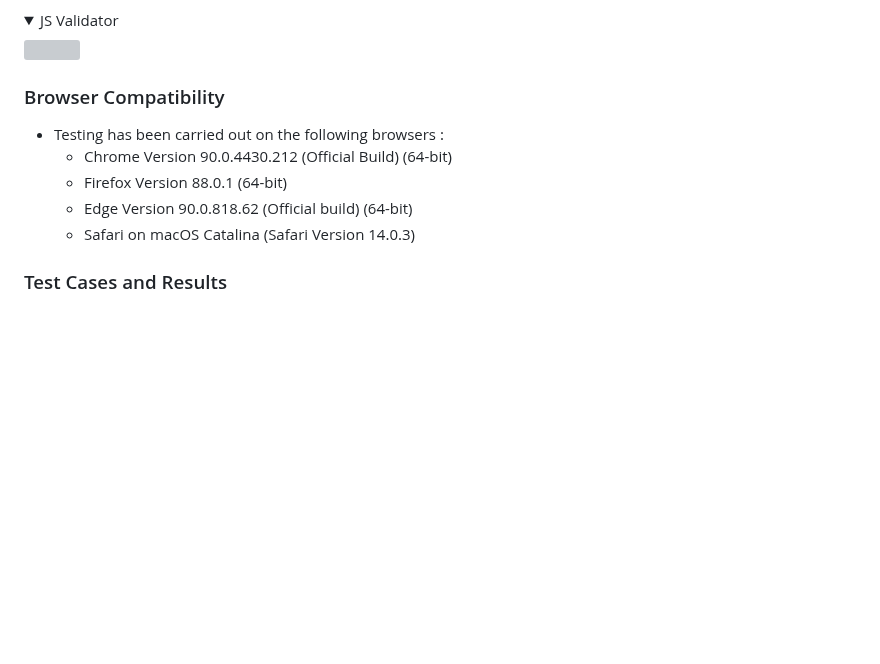
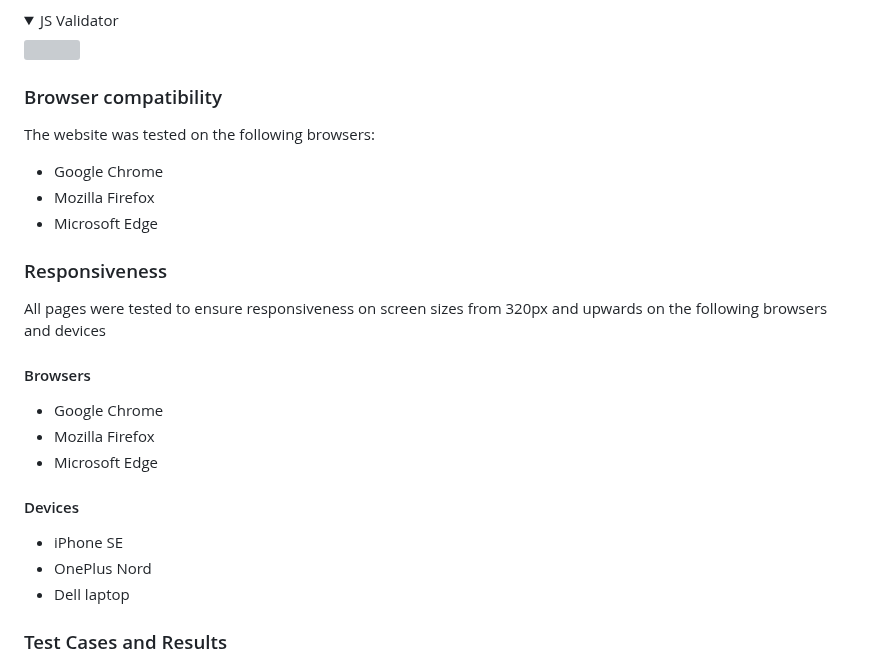
Before and after one commit to AmarDange/Game-Quiz, a Markdown page: README.md, the part around the change. Rendered like a GitHub page; folded sections open; blank space fills up the shorter version; grey boxes are pictures that could not be loaded.

```diff
--- a/README.md
+++ b/README.md
@@ -233,13 +233,26 @@ Below are the main features the user will come across when playing the game. The
   </details>
 
 
-### Browser Compatibility
+### Browser compatibility
+The website was tested on the following browsers:
 
-- Testing has been carried out on the following browsers :
-    - Chrome Version 90.0.4430.212 (Official Build) (64-bit)
-    - Firefox Version 88.0.1 (64-bit)
-    - Edge Version 90.0.818.62 (Official build) (64-bit)
-    - Safari on macOS Catalina (Safari  Version 14.0.3)
+*   Google Chrome
+*   Mozilla Firefox
+*   Microsoft Edge
+
+### Responsiveness
+All pages were tested to ensure responsiveness on screen sizes from 320px and upwards on the following browsers and devices
+
+#### Browsers
+*   Google Chrome
+*   Mozilla Firefox
+*   Microsoft Edge
+
+#### Devices
+*   iPhone SE
+*   OnePlus Nord
+*   Dell laptop
+
 
 ### Test Cases and Results
 
```
